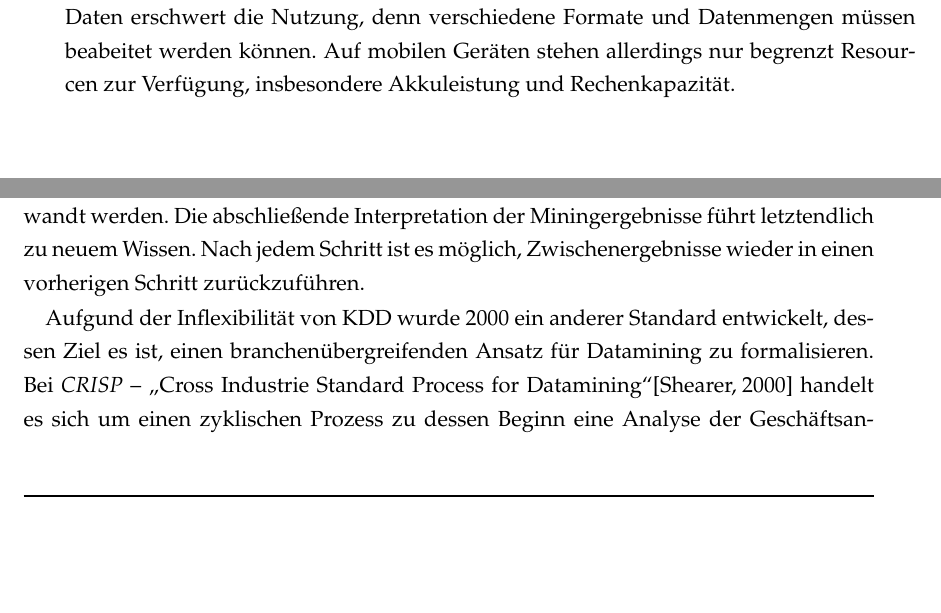
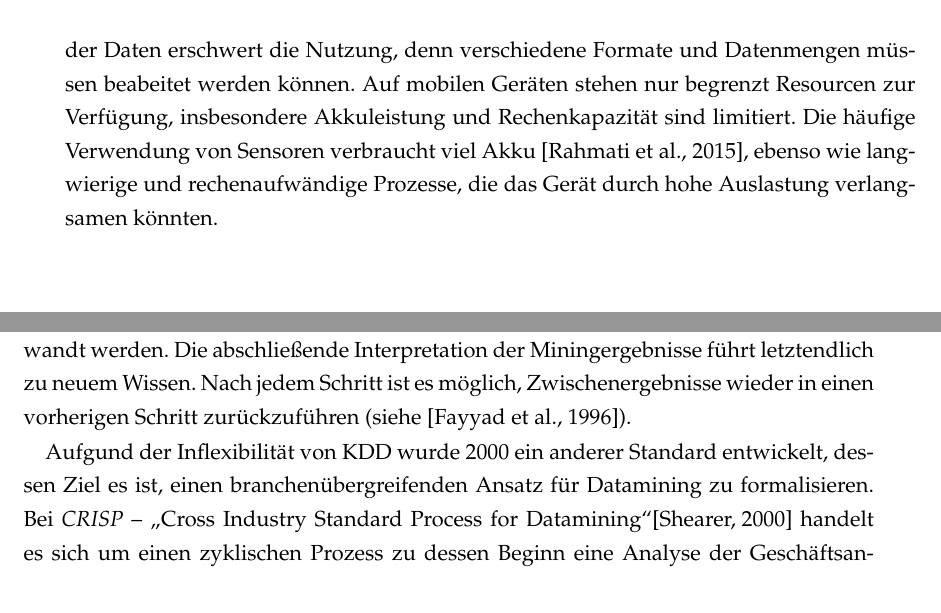
Before and after one commit to 0ortmann/Seminar-Kontext-Adaptierte-Systeme, a LaTeX book (paper/paper.tex, which reads paper/sections/Context.tex, paper/sections/Datamining.tex): two parts of pages 7 and 8 of 14, joined at a grey line, cut so that both start at the same text, the shorter picture padded with empty space. Compiled offline with pdfLaTeX; an older LaTeX class or package is replaced by its successor.

Commit message:
minor fixes and cites

```diff
--- a/paper/sections/Context.tex
+++ b/paper/sections/Context.tex
@@ -19,2 +19,2 @@ Auch App-Hersteller profitieren von „Context Awareness“ von Geräten und App
 
-Mit den entstehden Möglichkeiten der Datenerhebung sind gleichsam diverse Herausforderungen verbunden \cite{context2015, orsini2016}. Die Heterogenität der Daten erschwert die Nutzung, denn verschiedene Formate und Datenmengen müssen beabeitet werden können. Auf mobilen Geräten stehen allerdings nur begrenzt Resourcen zur Verfügung, insbesondere Akkuleistung und Rechenkapazität.
+Mit den entstehden Möglichkeiten der Datenerhebung sind gleichsam diverse Herausforderungen verbunden \cite{context2015, orsini2016}. Die Heterogenität der Daten erschwert die Nutzung, denn verschiedene Formate und Datenmengen müssen beabeitet werden können. Auf mobilen Geräten stehen nur begrenzt Resourcen zur Verfügung, insbesondere Akkuleistung und Rechenkapazität sind limitiert. Die häufige Verwendung von Sensoren verbraucht viel Akku \cite{context2015}, ebenso wie langwierige und rechenaufwändige Prozesse, die das Gerät durch hohe Auslastung verlangsamen könnten.
--- a/paper/sections/Datamining.tex
+++ b/paper/sections/Datamining.tex
@@ -9,9 +9,9 @@ Es gilt die in Kapitel \ref{chap:context} diskutierten Herausforderungen beim Da
 
 \section{Mining Prozesse}
 
-Der wohl bekannteste Miningprozess ist der 1996 vorgestellte „Knowledge Discovery in Databases“\cite{kdd96}, abgekürzt \textit{KDD}-Prozess. Dabei werden fünf Schritte durchlaufen, mit dem Ziel aus einer großen Menge Daten Wissen zu generieren. Wichtig ist zu beachten, dass die tatsächliche Ausfürhung von Datamining-Algorithmen nur einer der fünf Schritte ist. Das Verfahren beginnt mit einer Datenselektion, um die Menge der zu minenden Daten (ggf. drastisch) zu reduzieren. Anschließend folgt eine Vorverarbeitung und Datentransformation, um die ggf. heterogenen Daten mit einem gemeinsamen Verfahren bearbeitbar zu machen. Erst hiernach können Mining-Algorithmen angewandt werden. Die abschließende Interpretation der Miningergebnisse führt letztendlich zu neuem Wissen. Nach jedem Schritt ist es möglich, Zwischenergebnisse wieder in einen vorherigen Schritt zurückzuführen.
+Der wohl bekannteste Miningprozess ist der 1996 vorgestellte „Knowledge Discovery in Databases“\cite{kdd96}, abgekürzt \textit{KDD}-Prozess. Dabei werden fünf Schritte durchlaufen, mit dem Ziel aus einer großen Menge Daten Wissen zu generieren. Wichtig ist zu beachten, dass die tatsächliche Ausfürhung von Datamining-Algorithmen nur einer der fünf Schritte ist. Das Verfahren beginnt mit einer Datenselektion, um die Menge der zu minenden Daten (ggf. drastisch) zu reduzieren. Anschließend folgt eine Vorverarbeitung und Datentransformation, um die ggf. heterogenen Daten mit einem gemeinsamen Verfahren bearbeitbar zu machen. Erst hiernach können Mining-Algorithmen angewandt werden. Die abschließende Interpretation der Miningergebnisse führt letztendlich zu neuem Wissen. Nach jedem Schritt ist es möglich, Zwischenergebnisse wieder in einen vorherigen Schritt zurückzuführen (siehe \cite{kdd96}).
 
-Aufgund der Inflexibilität von KDD wurde 2000 ein anderer Standard entwickelt, dessen Ziel es ist, einen branchenübergreifenden Ansatz für Datamining zu formalisieren. Bei \textit{CRISP} -- „Cross Industrie Standard Process for Datamining“\cite{crisp2000} handelt es sich um einen zyklischen Prozess zu dessen Beginn eine Analyse der Geschäftsanforderungen steht. Bereits hier wird der branchenübergreifende, weniger technische Ansatz sichtbar. Nach dem „Business Understanding“ folgen das „Data Understanding“, bei dem jene geschäftlich relevanten Daten analysiert werden und die „Data Preparation“. Im Gegensatz zum KDD werden hier die Schritte der Datenreduktion und Formatvereinheitlichung nicht extra erwähnt. Es folgt das „Modeling“ und die „Evaluation“, bei denen eine Problemstellung modelliert und anschließend evaluiert wird -- anhand von Datamining-Prozessen. Je nach Ausgang der Evaluation werden die gewonnenen Erkenntnisse angewandt („Deployment“) oder es findet ein Rückfluss zu dem „Understanding“ Phasen statt.
+Aufgund der Inflexibilität von KDD wurde 2000 ein anderer Standard entwickelt, dessen Ziel es ist, einen branchenübergreifenden Ansatz für Datamining zu formalisieren. Bei \textit{CRISP} -- „Cross Industry Standard Process for Datamining“\cite{crisp2000} handelt es sich um einen zyklischen Prozess zu dessen Beginn eine Analyse der Geschäftsanforderungen steht. Bereits hier wird der branchenübergreifende, weniger technische Ansatz sichtbar. Nach dem „Business Understanding“ folgen das „Data Understanding“, bei dem jene geschäftlich relevanten Daten analysiert werden und die „Data Preparation“. Im Gegensatz zum KDD werden hier die Schritte der Datenreduktion und Formatvereinheitlichung nicht extra erwähnt. Es folgt das „Modeling“ und die „Evaluation“, bei denen eine Problemstellung modelliert und anschließend evaluiert wird -- anhand von Datamining-Prozessen. Je nach Ausgang der Evaluation werden die gewonnenen Erkenntnisse angewandt („Deployment“) oder es findet ein Rückfluss zu dem „Understanding“ Phasen statt (siehe \cite{crisp2000}).
 
 Nach \cite{pocket2014} ist der Schritt der Datenvorbereitung einer aufwändigsten Prozesse beim Datamining.
 
```
Also changed, not shown: paper/sections/Motivation.tex (+1 -1 lines), paper/sections/Context.tex (4 more changed lines).
